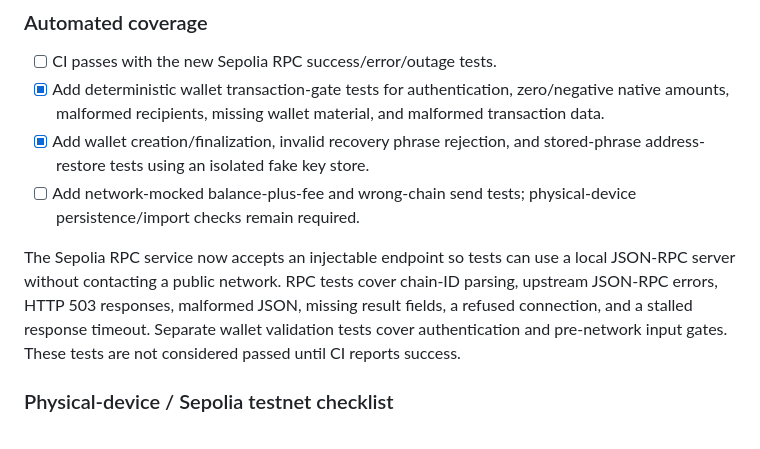
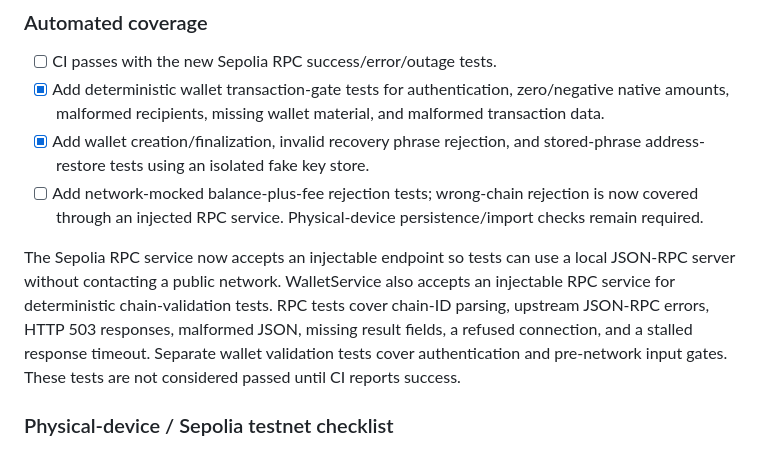
Before and after one commit to veerex758/Negosmint-, a Markdown page: docs/ROADMAP.md, the part around the change. Rendered like a GitHub page.

Commit message:
docs: record injected RPC chain validation coverage

```diff
--- a/docs/ROADMAP.md
+++ b/docs/ROADMAP.md
@@ -81,9 +81,9 @@ Manual results were reported by the developer. The biometric failure is unresolv
 - [ ] CI passes with the new Sepolia RPC success/error/outage tests.
 - [x] Add deterministic wallet transaction-gate tests for authentication, zero/negative native amounts, malformed recipients, missing wallet material, and malformed transaction data.
 - [x] Add wallet creation/finalization, invalid recovery phrase rejection, and stored-phrase address-restore tests using an isolated fake key store.
-- [ ] Add network-mocked balance-plus-fee and wrong-chain send tests; physical-device persistence/import checks remain required.
+- [ ] Add network-mocked balance-plus-fee rejection tests; wrong-chain rejection is now covered through an injected RPC service. Physical-device persistence/import checks remain required.
 
-The Sepolia RPC service now accepts an injectable endpoint so tests can use a local JSON-RPC server without contacting a public network. RPC tests cover chain-ID parsing, upstream JSON-RPC errors, HTTP 503 responses, malformed JSON, missing result fields, a refused connection, and a stalled response timeout. Separate wallet validation tests cover authentication and pre-network input gates. These tests are not considered passed until CI reports success.
+The Sepolia RPC service now accepts an injectable endpoint so tests can use a local JSON-RPC server without contacting a public network. WalletService also accepts an injectable RPC service for deterministic chain-validation tests. RPC tests cover chain-ID parsing, upstream JSON-RPC errors, HTTP 503 responses, malformed JSON, missing result fields, a refused connection, and a stalled response timeout. Separate wallet validation tests cover authentication and pre-network input gates. These tests are not considered passed until CI reports success.
 
 ### Physical-device / Sepolia testnet checklist
 - [ ] Create wallet and complete recovery-phrase backup verification.
```
